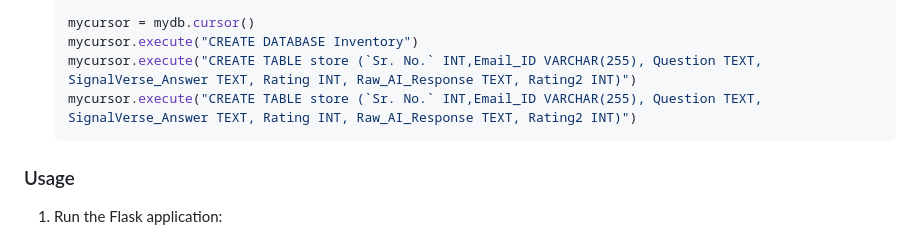
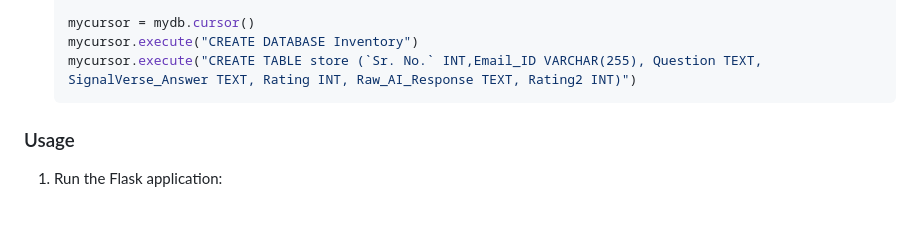
Before and after one commit to SageGarg/signalVerse, a Markdown page: README.md, the part around the change. Drawn GitHub-style; blank space fills up the shorter version.

Commit message:
sql commands

````diff
--- a/README.md
+++ b/README.md
@@ -73,7 +73,6 @@ now create a css folder in the static folder.
     mycursor = mydb.cursor()
     mycursor.execute("CREATE DATABASE Inventory")
     mycursor.execute("CREATE TABLE store (`Sr. No.` INT,Email_ID VARCHAR(255), Question TEXT, SignalVerse_Answer TEXT, Rating INT, Raw_AI_Response TEXT, Rating2 INT)")
-    mycursor.execute("CREATE TABLE store (`Sr. No.` INT,Email_ID VARCHAR(255), Question TEXT, SignalVerse_Answer TEXT, Rating INT, Raw_AI_Response TEXT, Rating2 INT)")
     ```
 
 ### Usage
````
